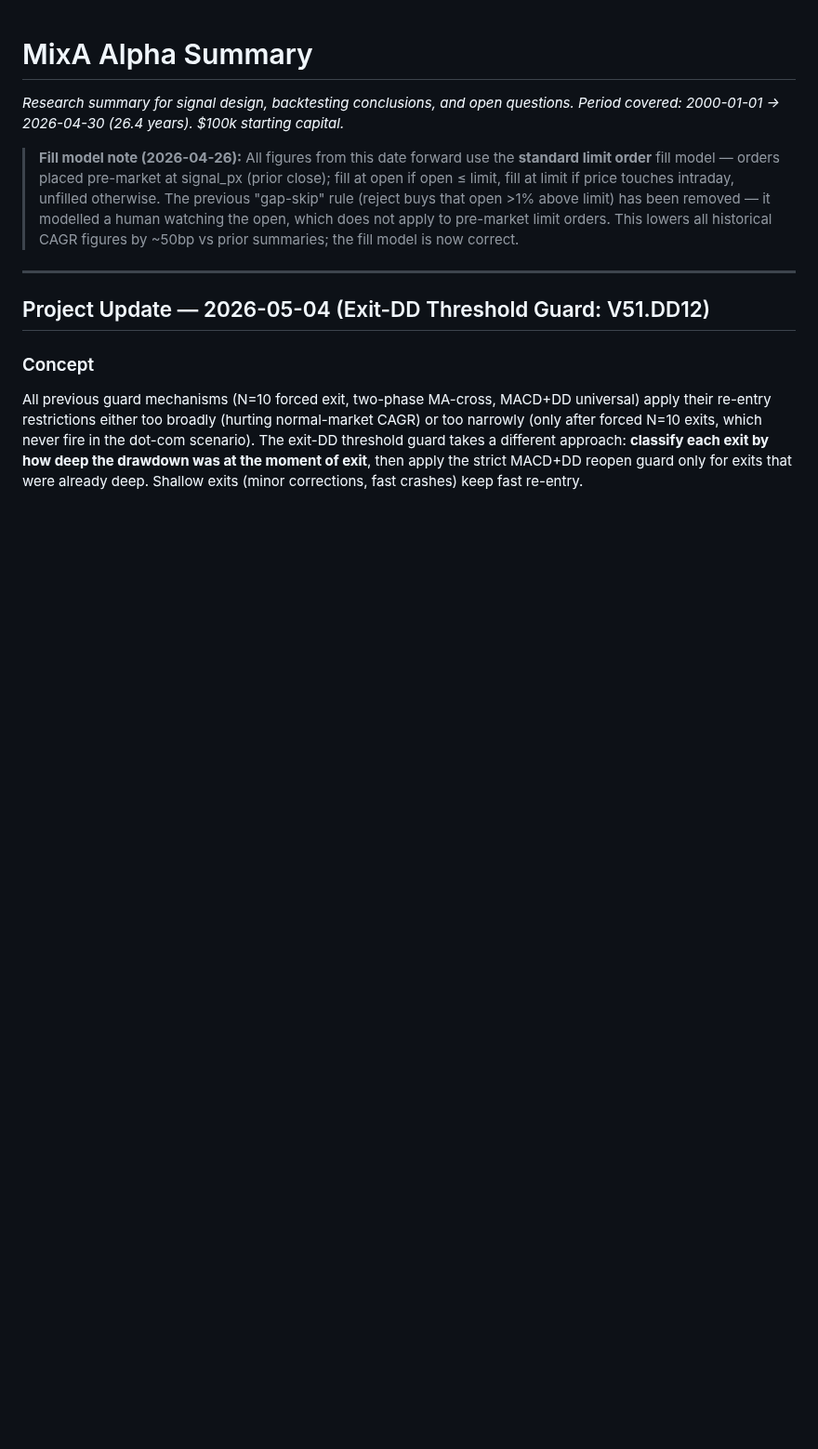
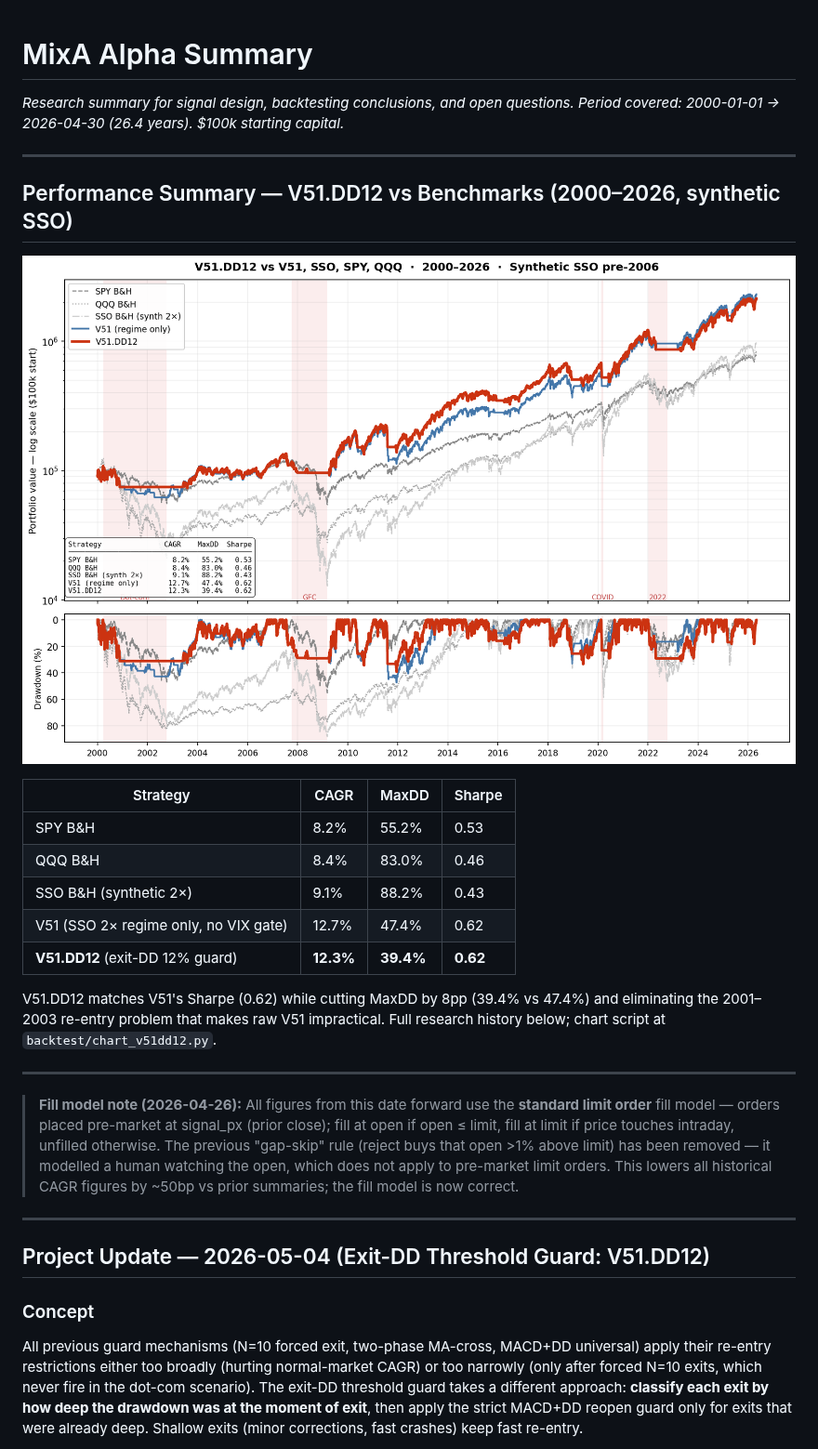
Before and after one commit to ktmixa/trading-docs, a Markdown page: alpha_summary.md, the part around the change. Shown at 93% size. Rendered like a GitHub page; pictures changed too: chart_v51dd12.png (added); blank space fills up the shorter version.

Commit message:
Sync docs from private repo @ 3f36b2dc069ad51c03ae4cc516a617586c1b0b0d

```diff
--- a/alpha_summary.md
+++ b/alpha_summary.md
@@ -1,6 +1,26 @@
 # MixA Alpha Summary
 *Research summary for signal design, backtesting conclusions, and open questions.*
 *Period covered: 2000-01-01 → 2026-04-30 (26.4 years). $100k starting capital.*
+
+---
+
+## Performance Summary — V51.DD12 vs Benchmarks (2000–2026, synthetic SSO)
+
+![V51.DD12 vs Benchmarks](chart_v51dd12.png)
+
+| Strategy | CAGR | MaxDD | Sharpe |
+|---|---|---|---|
+| SPY B&H | 8.2% | 55.2% | 0.53 |
+| QQQ B&H | 8.4% | 83.0% | 0.46 |
+| SSO B&H (synthetic 2×) | 9.1% | 88.2% | 0.43 |
+| V51 (SSO 2× regime only, no VIX gate) | 12.7% | 47.4% | 0.62 |
+| **V51.DD12** (exit-DD 12% guard) | **12.3%** | **39.4%** | **0.62** |
+
+V51.DD12 matches V51's Sharpe (0.62) while cutting MaxDD by 8pp (39.4% vs 47.4%) and
+eliminating the 2001–2003 re-entry problem that makes raw V51 impractical. Full research
+history below; chart script at `backtest/chart_v51dd12.py`.
+
+---
 
 > **Fill model note (2026-04-26):** All figures from this date forward use the **standard limit order** fill model — orders placed pre-market at signal_px (prior close); fill at open if open ≤ limit, fill at limit if price touches intraday, unfilled otherwise. The previous "gap-skip" rule (reject buys that open >1% above limit) has been removed — it modelled a human watching the open, which does not apply to pre-market limit orders. This lowers all historical CAGR figures by ~50bp vs prior summaries; the fill model is now correct.
 
```
